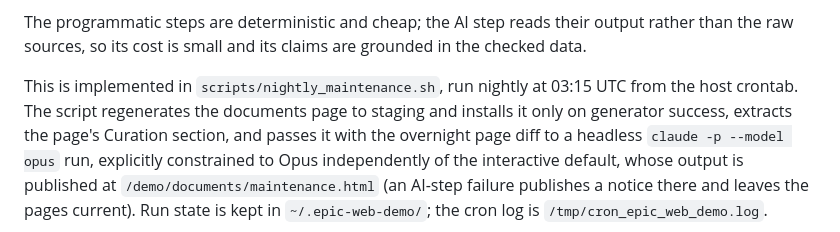
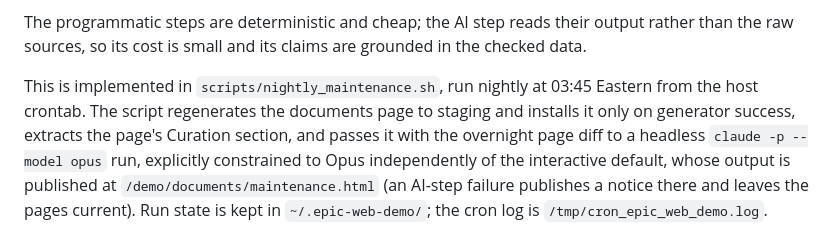
Before and after one commit to BNLNPPS/epic-web-demo, a Markdown page: docs/website-generation.md, the part around the change. GitHub-like rendering.

Commit message:
Docs: nightly maintenance runs at 03:45 Eastern
The host crontab moved off UTC; the schedule this documented was the old
03:15 UTC.

Co-Authored-By: Claude Opus 5 (1M context) <noreply@anthropic.com>

```diff
--- a/docs/website-generation.md
+++ b/docs/website-generation.md
@@ -80,7 +80,7 @@ their output rather than the raw sources, so its cost is small and its
 claims are grounded in the checked data.
 
 This is implemented in `scripts/nightly_maintenance.sh`, run nightly at
-03:15 UTC from the host crontab. The script regenerates the documents
+03:45 Eastern from the host crontab. The script regenerates the documents
 page to staging and installs it only on generator success, extracts the
 page's Curation section, and passes it with the overnight page diff to a
 headless `claude -p --model opus` run, explicitly constrained to Opus
```
